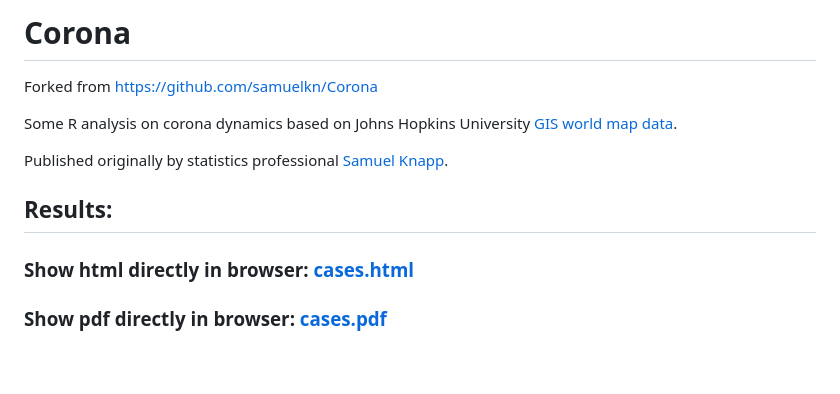
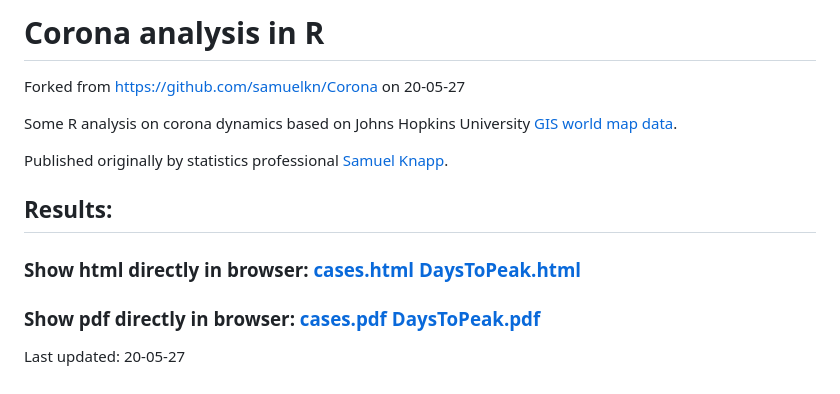
Before and after one commit to dtill/Corona, a Markdown page: README.md, the part around the change. Drawn GitHub-style.

```diff
--- a/README.md
+++ b/README.md
@@ -1,11 +1,15 @@
-# Corona
+# Corona analysis in R
 
-Forked from https://github.com/samuelkn/Corona
+Forked from https://github.com/samuelkn/Corona on 20-05-27
 
 Some R analysis on corona dynamics based on Johns Hopkins University [GIS world map data](https://github.com/CSSEGISandData/COVID-19).
 
 Published originally by statistics professional [Samuel Knapp](https://www.samuelkn.app).
 
+
 ## Results:
-### Show html directly in browser: [cases.html](https://raw.githack.com/dtill/Corona/master/cases.html)
-### Show pdf directly in browser: [cases.pdf](https://raw.githack.com/dtill/Corona/master/cases.pdf)
+### Show html directly in browser: [cases.html](https://raw.githack.com/dtill/Corona/master/cases.html) [DaysToPeak.html](https://raw.githack.com/dtill/Corona/master/DaysToPeak.html)
+### Show pdf directly in browser: [cases.pdf](https://raw.githack.com/dtill/Corona/master/cases.pdf) [DaysToPeak.pdf](https://raw.githack.com/dtill/Corona/master/DaysToPeak.pdf)
+
+
+Last updated: 20-05-27
```
Also changed, not shown: DaysToPeak.md (+78 -19 lines), {{site.baseurl}}/assets/DaysToPeak/WithPeak-1.png, 6 other files.
